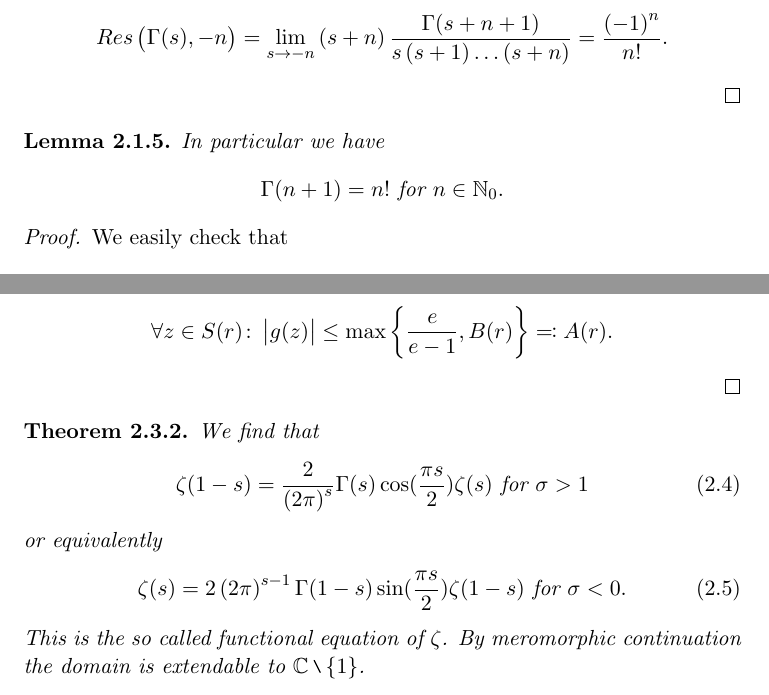
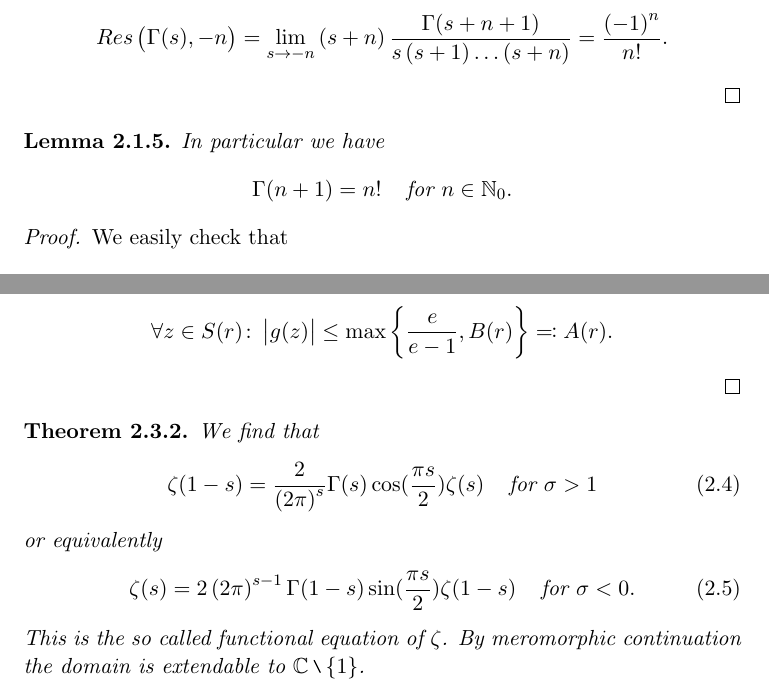
Before and after one commit to fje/Riemann-Zeta-Function-The-Functional-Equation, a LaTeX thesis (Thesis.tex, which reads chapters/MeromorphicContinuation.tex): two parts of pages 14 and 23 of 26, joined at a grey line, cut so that both start at the same text. Compiled offline with pdfLaTeX.

Commit message:
Fixed Formatting

```diff
--- a/chapters/MeromorphicContinuation.tex
+++ b/chapters/MeromorphicContinuation.tex
@@ -102,7 +102,7 @@ The gamma function is closely related to the Riemann zeta function and plays an
 \begin{lemma}
 	In particular we have
 \begin{equation*}
-	\Gamma(n + 1) = n! \textit{ for } n \in \field{N}_0.
+	\Gamma(n + 1) = n! \hsp \textit{ for } n \in \field{N}_0.
 \end{equation*}
 \end{lemma}
 \begin{proof}
@@ -494,11 +494,11 @@ The functional equation gives a new powerful closed expression of $\zeta$ and al
 \begin{theorem}
 	We find that
 \begin{equation}
-	\zeta(1 - s) = \frac{2}{\cbr{2 \pi}^s} \Gamma(s) \cos(\frac{\pi s}{2}) \zeta(s) \textit{ for } \sigma > 1
+	\zeta(1 - s) = \frac{2}{\cbr{2 \pi}^s} \Gamma(s) \cos(\frac{\pi s}{2}) \zeta(s) \hsp \textit{ for } \sigma > 1
 \end{equation}
 	or equivalently
 \begin{equation}
-	\zeta(s) = 2\cbr{2 \pi}^{s - 1} \Gamma(1 - s) \sin(\frac{\pi s}{2}) \zeta(1 - s) \textit{ for } \sigma < 0.
+	\zeta(s) = 2\cbr{2 \pi}^{s - 1} \Gamma(1 - s) \sin(\frac{\pi s}{2}) \zeta(1 - s) \hsp \textit{ for } \sigma < 0.
 \end{equation}
 	This is the so called functional equation of $\zeta$. By meromorphic continuation the domain is extendable to $\field{C} \mysetminus \fbr{1}$.
 \end{theorem}
```
Also changed, not shown: Thesis.pdf, chapters/MeromorphicContinuation.tex (12 more changed lines).
